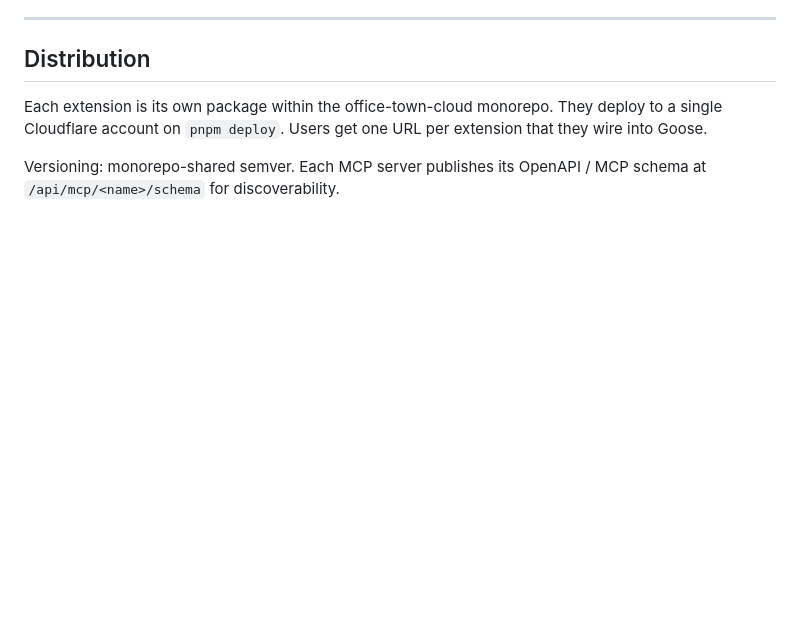
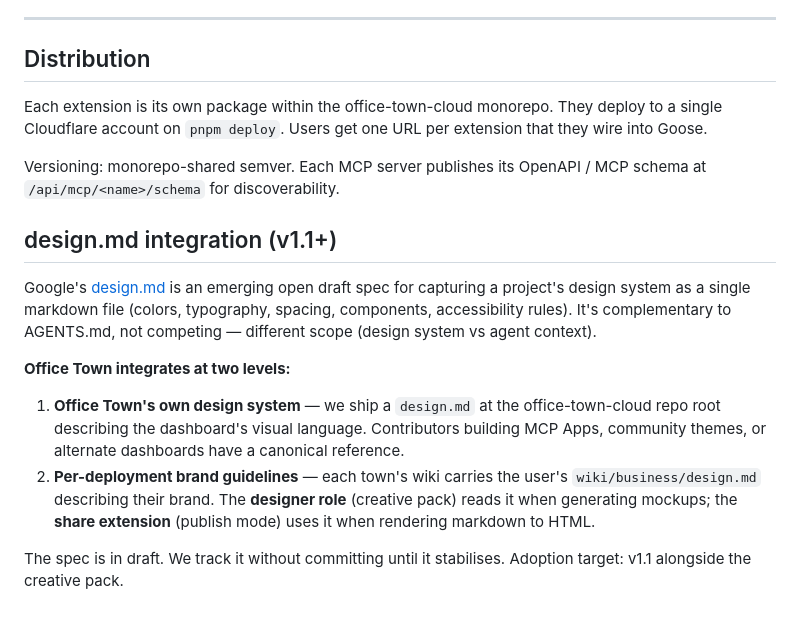
Before and after one commit to jezweb/office-town-cloud, a Markdown page: EXTENSIONS-CATALOGUE.md, the part around the change. Rendered like a GitHub page; blank space fills up the shorter version.

Commit message:
Note design.md integration as v1.1 target
I previously dismissed 'design.md' as a voice-to-text artefact for
AGENTS.md. Jez correctly flagged this was wrong — design.md is a real
open spec from Google (https://designmd.ai/), recently announced.

design.md captures a project's design system (colors, typography,
accessibility) in a single markdown file. Complementary to AGENTS.md,
not competing — different scope.

Office Town integration (v1.1 target):
- Ship our own design.md at the cloud repo root describing the
  dashboard's design system; contributors building MCP Apps or
  community themes have a canonical reference.
- Per-deployment brand: each town's wiki/business/design.md captures
  the user's brand; designer role reads it when generating mockups;
  share extension uses it when rendering published markdown to HTML.

Spec still in draft, community contribution via GitHub. We track
without committing until it stabilises (same approach as for
Cloudflare AI Search).

```diff
--- a/EXTENSIONS-CATALOGUE.md
+++ b/EXTENSIONS-CATALOGUE.md
@@ -234,3 +234,14 @@ The Office Town plugin configures these as defaults; users can disable per deplo
 Each extension is its own package within the office-town-cloud monorepo. They deploy to a single Cloudflare account on `pnpm deploy`. Users get one URL per extension that they wire into Goose.
 
 Versioning: monorepo-shared semver. Each MCP server publishes its OpenAPI / MCP schema at `/api/mcp/<name>/schema` for discoverability.
+
+## design.md integration (v1.1+)
+
+Google's [design.md](https://designmd.ai/) is an emerging open draft spec for capturing a project's design system as a single markdown file (colors, typography, spacing, components, accessibility rules). It's complementary to AGENTS.md, not competing — different scope (design system vs agent context).
+
+**Office Town integrates at two levels:**
+
+1. **Office Town's own design system** — we ship a `design.md` at the office-town-cloud repo root describing the dashboard's visual language. Contributors building MCP Apps, community themes, or alternate dashboards have a canonical reference.
+2. **Per-deployment brand guidelines** — each town's wiki carries the user's `wiki/business/design.md` describing their brand. The **designer role** (creative pack) reads it when generating mockups; the **share extension** (publish mode) uses it when rendering markdown to HTML.
+
+The spec is in draft. We track it without committing until it stabilises. Adoption target: v1.1 alongside the creative pack.
```
